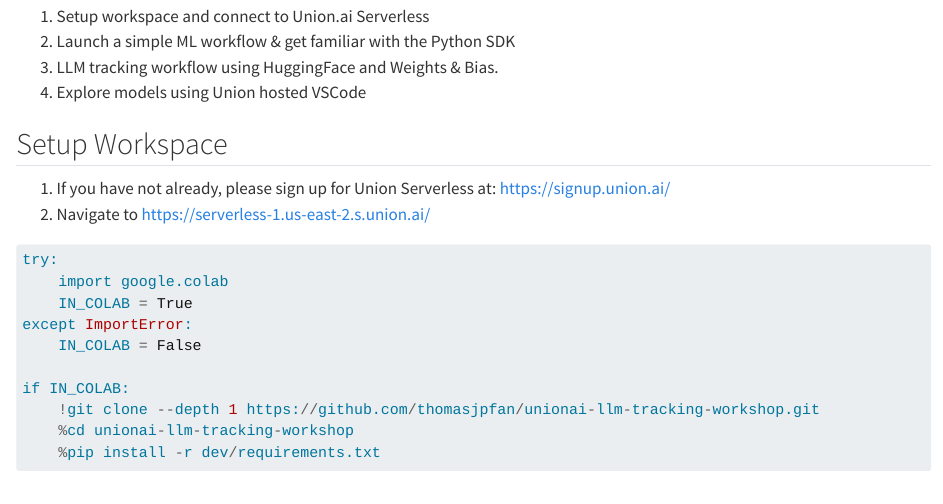
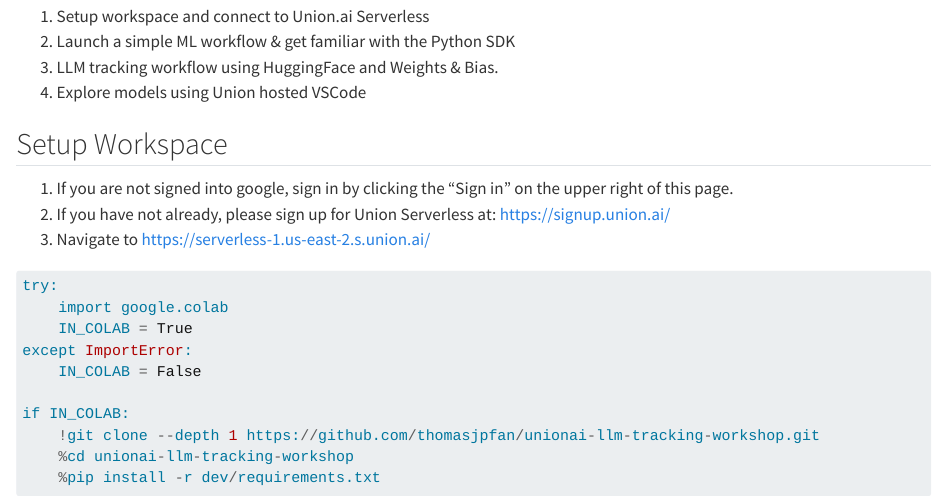
Before and after one commit to unionai-oss/llm-tracking-workshop, a Quarto document (workshop.qmd): the page in a window 1100 px wide, from 100 px down. Rendered offline with R 4.5, knitr and Pandoc in place of Quarto, with nearby package versions; some code elsewhere in the file could not run offline.

Commit message:
DOC adds one more instruction

````diff
--- a/workshop.qmd
+++ b/workshop.qmd
@@ -9,8 +9,9 @@
 
 ## Setup Workspace
 
-1. If you have not already, please sign up for Union Serverless at: https://signup.union.ai/
-2. Navigate to https://serverless-1.us-east-2.s.union.ai/
+1. If you are not signed into google, sign in by clicking the "Sign in" on the upper right of this page.
+2. If you have not already, please sign up for Union Serverless at: https://signup.union.ai/
+3. Navigate to https://serverless-1.us-east-2.s.union.ai/
 
 ```{python}
 try:
````
Also changed, not shown: workshop.qmd (6 more changed lines), 1 other file.
